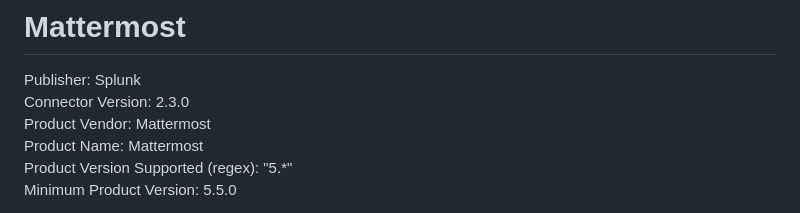
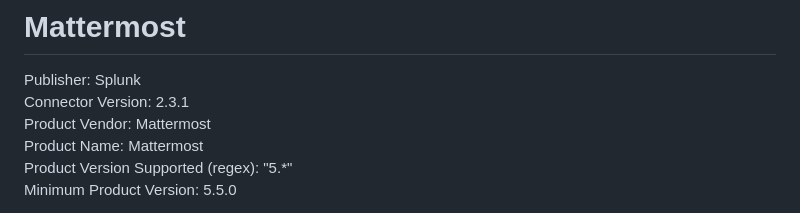
Before and after one commit to splunk-soar-connectors/mattermost, a Markdown page: README.md, the part around the change. Rendered like a GitHub page.

```diff
--- a/README.md
+++ b/README.md
@@ -2,7 +2,7 @@
 # Mattermost
 
 Publisher: Splunk
-Connector Version: 2.3.0
+Connector Version: 2.3.1
 Product Vendor: Mattermost
 Product Name: Mattermost
 Product Version Supported (regex): "5.\*"
```
